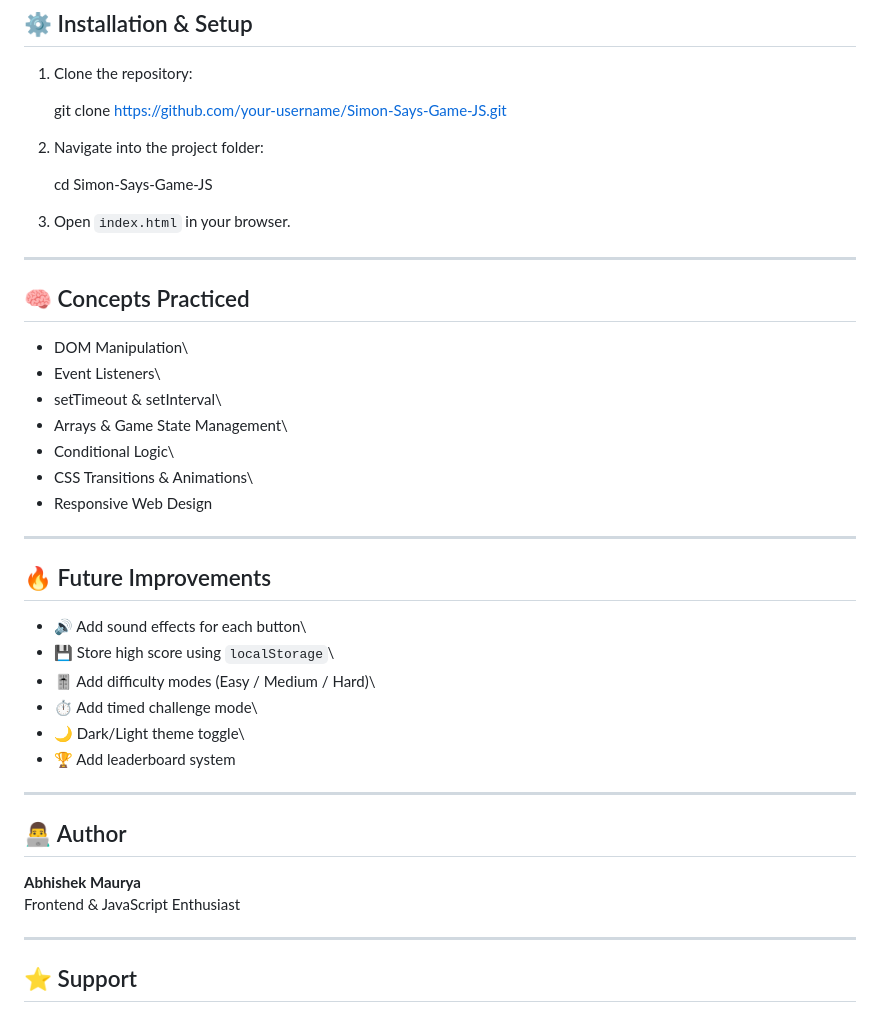
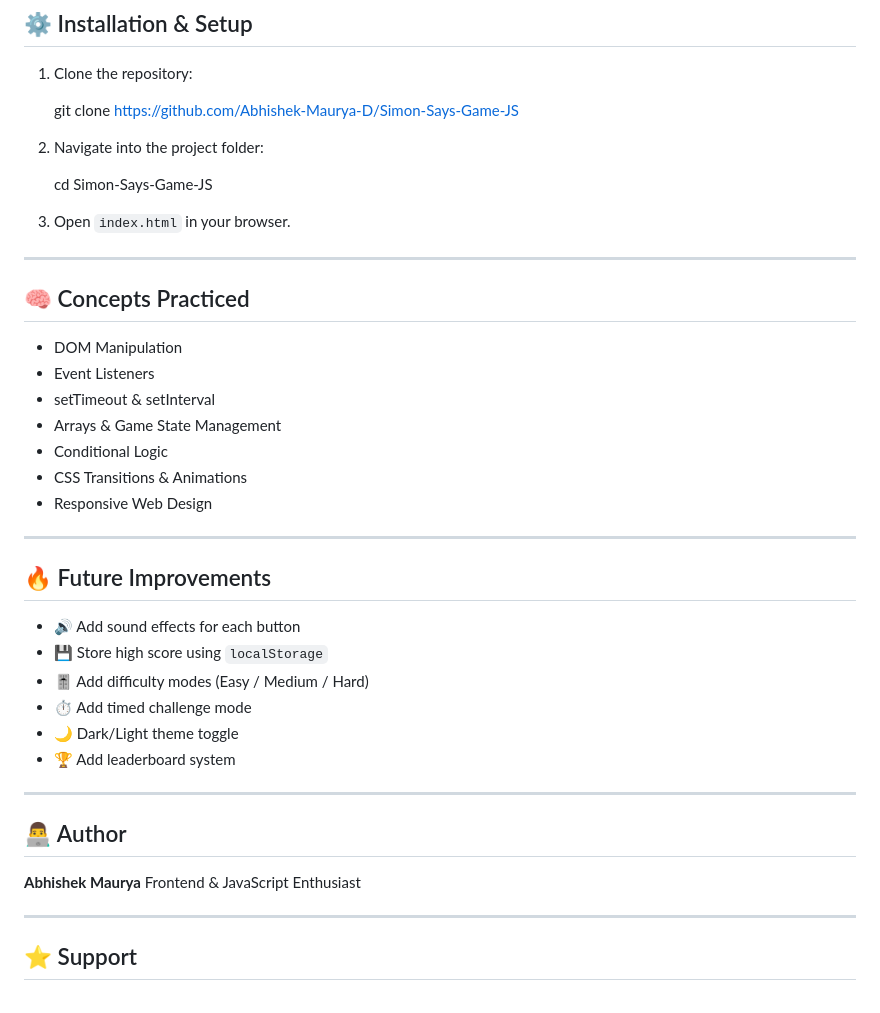
Before and after one commit to Abhishek-Maurya-D/Simon-Says-Game-JS, a Markdown page: README.md, the part around one of its changes. Rendered like a GitHub page.

```diff
--- a/README.md
+++ b/README.md
@@ -68,7 +69,7 @@ https://your-username.github.io/Simon-Says-Game-JS/
 
 1.  Clone the repository:
 
-    git clone https://github.com/your-username/Simon-Says-Game-JS.git
+    git clone https://github.com/Abhishek-Maurya-D/Simon-Says-Game-JS
 
 2.  Navigate into the project folder:
 
@@ -80,30 +81,30 @@ https://your-username.github.io/Simon-Says-Game-JS/
 
 ## 🧠 Concepts Practiced
 
--   DOM Manipulation\
--   Event Listeners\
--   setTimeout & setInterval\
--   Arrays & Game State Management\
--   Conditional Logic\
--   CSS Transitions & Animations\
+-   DOM Manipulation
+-   Event Listeners
+-   setTimeout & setInterval
+-   Arrays & Game State Management
+-   Conditional Logic
+-   CSS Transitions & Animations
 -   Responsive Web Design
 
 ------------------------------------------------------------------------
 
 ## 🔥 Future Improvements
 
--   🔊 Add sound effects for each button\
--   💾 Store high score using `localStorage`\
--   🎚 Add difficulty modes (Easy / Medium / Hard)\
--   ⏱ Add timed challenge mode\
--   🌙 Dark/Light theme toggle\
+-   🔊 Add sound effects for each button
+-   💾 Store high score using `localStorage`
+-   🎚 Add difficulty modes (Easy / Medium / Hard)
+-   ⏱ Add timed challenge mode
+-   🌙 Dark/Light theme toggle
 -   🏆 Add leaderboard system
 
 ------------------------------------------------------------------------
 
 ## 👨‍💻 Author
 
-**Abhishek Maurya**\
+**Abhishek Maurya**
 Frontend & JavaScript Enthusiast
 
 ------------------------------------------------------------------------
```
Also changed, not shown: other parts of README.md (+11 -10 lines).
